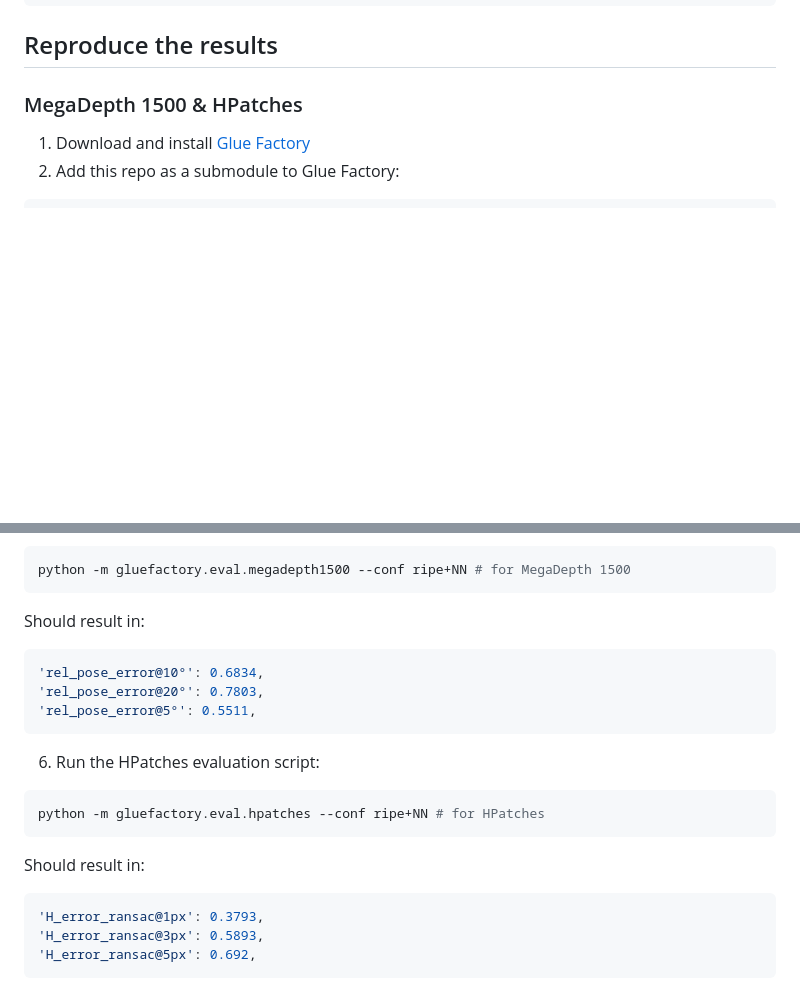
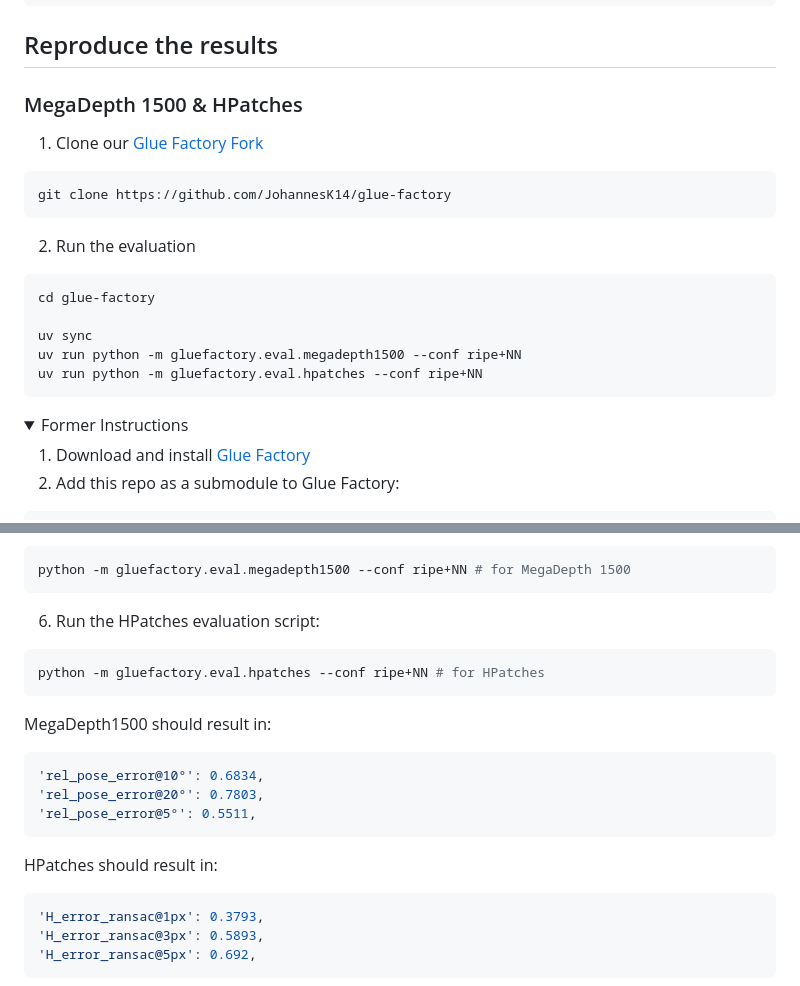
Before and after one commit to fraunhoferhhi/RIPE, a Markdown page: README.md, 2 parts joined by grey strips. GitHub-like rendering; folded sections open; blank space fills up the shorter version.

Commit message:
simplified evaluation

````diff
--- a/README.md
+++ b/README.md
@@ -95,6 +95,23 @@ plt.show()
 ## Reproduce the results
 
 ### MegaDepth 1500 & HPatches
+
+1. Clone our [Glue Factory Fork](https://github.com/JohannesK14/glue-factory)
+```bash
+git clone https://github.com/JohannesK14/glue-factory
+```
+
+2. Run the evaluation
+```bash
+cd glue-factory
+
+uv sync
+uv run python -m gluefactory.eval.megadepth1500 --conf ripe+NN
+uv run python -m gluefactory.eval.hpatches --conf ripe+NN
+```
+
+<details>
+<summary>Former Instructions</summary>
 
 1. Download and install [Glue Factory](https://github.com/cvg/glue-factory)
 2. Add this repo as a submodule to Glue Factory:
@@ -234,7 +251,14 @@ git submodule add https://github.com/fraunhoferhhi/RIPE.git thirdparty/ripe
 python -m gluefactory.eval.megadepth1500 --conf ripe+NN # for MegaDepth 1500
 ```
 
-Should result in:
+6. Run the HPatches evaluation script:
+
+```bash
+python -m gluefactory.eval.hpatches --conf ripe+NN # for HPatches
+```
+</details>
+
+MegaDepth1500 should result in:
 
 ```bash
 'rel_pose_error@10°': 0.6834,
@@ -242,13 +266,7 @@ Should result in:
 'rel_pose_error@5°': 0.5511,
 ```
 
-6. Run the HPatches evaluation script:
-
-```bash
-python -m gluefactory.eval.hpatches --conf ripe+NN # for HPatches
-```
-
-Should result in:
+HPatches should result in:
 
 ```bash
 'H_error_ransac@1px': 0.3793,
````
